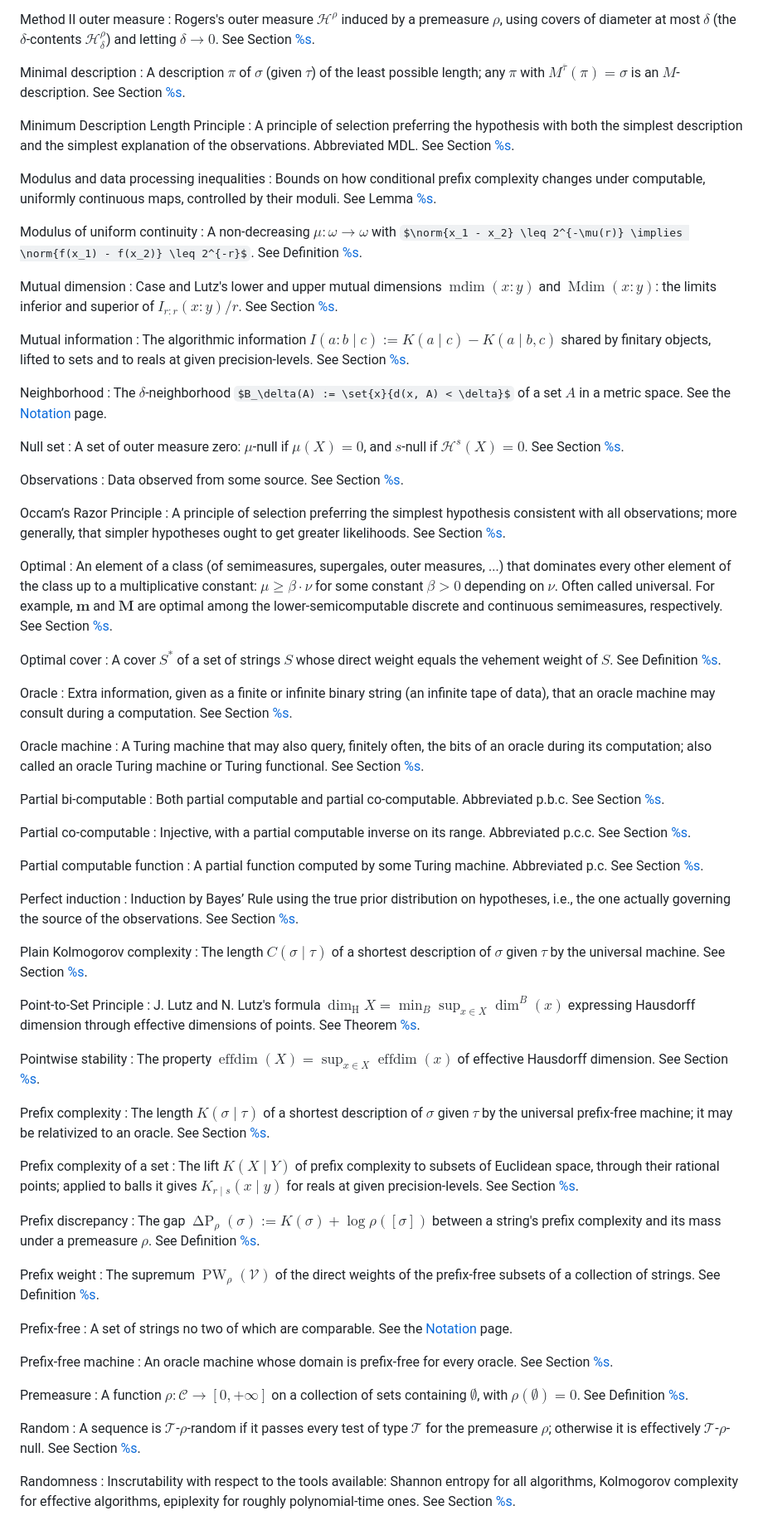
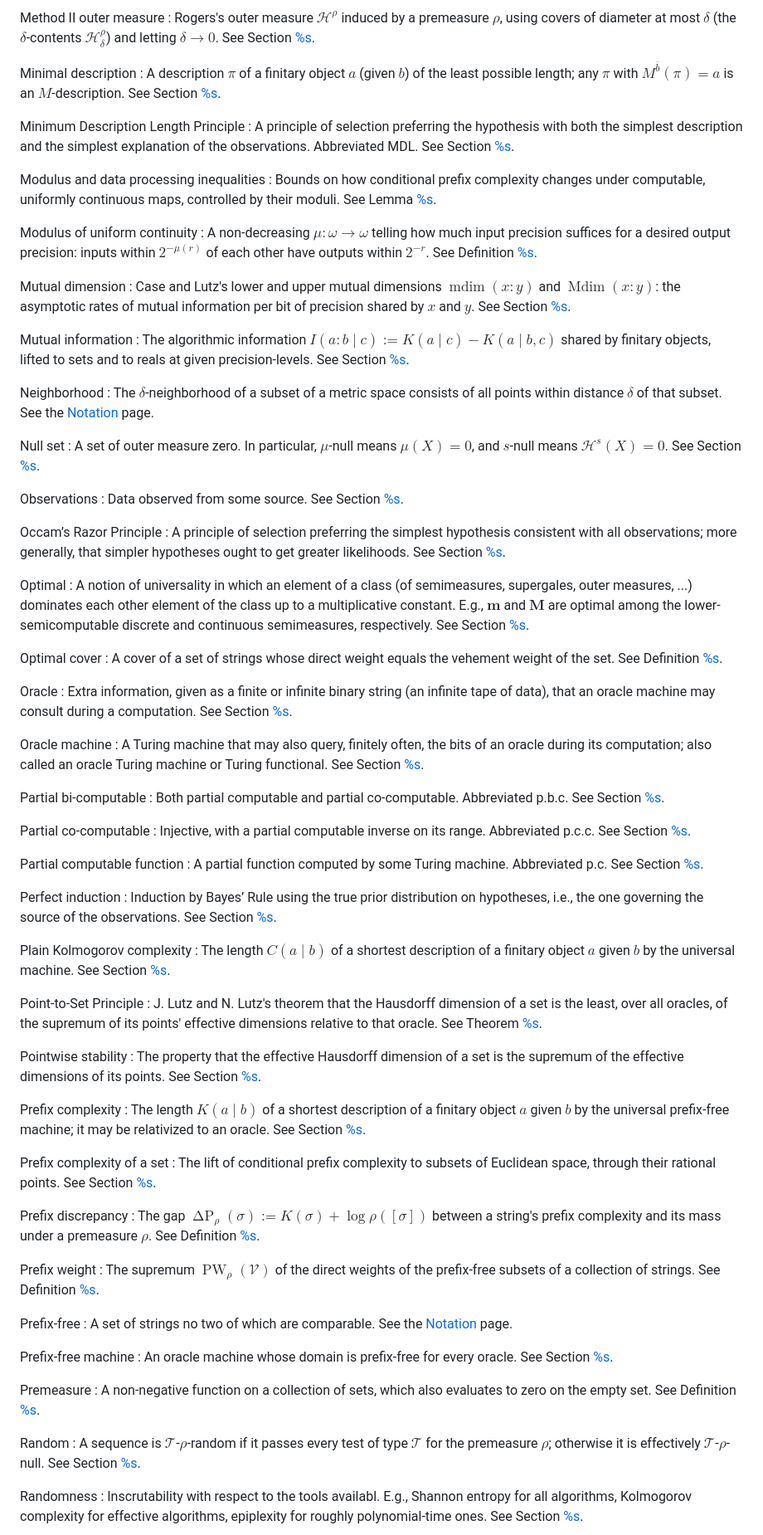
Before and after one commit to RaymondTana/ait-notes, a Markdown page: notes/glossary.md, the part around one of its changes. Shown at 83% size. GitHub-like rendering; some formulas as TeX source.

```diff
--- a/notes/glossary.md
+++ b/notes/glossary.md
@@ -220,7 +220,7 @@ Method II outer measure
 : Rogers's outer measure $\mathcal{H}^\rho$ induced by a premeasure $\rho$, using covers of diameter at most $\delta$ (the $\delta$-contents $\mathcal{H}^\rho_\delta$) and letting $\delta \to 0$. See Section [%s](#section:Measures_and_Hausdorff_Dimension).
 
 Minimal description
-: A description $\pi$ of $\sigma$ (given $\tau$) of the least possible length; any $\pi$ with $M^{\overline{\tau}}(\pi) = \sigma$ is an $M$-description. See Section [%s](#section:Prefix_Comlexity).
+: A description $\pi$ of a finitary object $a$ (given $b$) of the least possible length; any $\pi$ with $M^{\overline{b}}(\pi) = a$ is an $M$-description. See Section [%s](#section:Prefix_Comlexity).
 
 Minimum Description Length Principle
 : A principle of selection preferring the hypothesis with both the simplest description and the simplest explanation of the observations. Abbreviated MDL. See Section [%s](#reasoning:principles).
@@ -229,19 +229,19 @@ Modulus and data processing inequalities
 : Bounds on how conditional prefix complexity changes under computable, uniformly continuous maps, controlled by their moduli. See Lemma [%s](#lemma:forward_data_processing_conditional).
 
 Modulus of uniform continuity
-: A non-decreasing $\mu : \omega \to \omega$ with $\norm{x_1 - x_2} \leq 2^{-\mu(r)} \implies \norm{f(x_1) - f(x_2)} \leq 2^{-r}$. See Definition [%s](#definition:modulus_of_uniform_continuity).
+: A non-decreasing $\mu : \omega \to \omega$ telling how much input precision suffices for a desired output precision: inputs within $2^{-\mu(r)}$ of each other have outputs within $2^{-r}$. See Definition [%s](#definition:modulus_of_uniform_continuity).
 
 Mutual dimension
-: Case and Lutz's lower and upper mutual dimensions $\operatorname{mdim}(x : y)$ and $\operatorname{Mdim}(x : y)$: the limits inferior and superior of $I_{r : r}(x : y) / r$. See Section [%s](#section:Conditional_and_Mutual_Dimensions).
+: Case and Lutz's lower and upper mutual dimensions $\operatorname{mdim}(x : y)$ and $\operatorname{Mdim}(x : y)$: the asymptotic rates of mutual information per bit of precision shared by $x$ and $y$. See Section [%s](#section:Conditional_and_Mutual_Dimensions).
 
 Mutual information
 : The algorithmic information $I(a : b \mid c) := K(a \mid c) - K(a \mid b, c)$ shared by finitary objects, lifted to sets and to reals at given precision-levels. See Section [%s](#section:Conditional_and_Mutual_Dimensions).
 
 Neighborhood
-: The $\delta$-neighborhood $B_\delta(A) := \set{x}{d(x, A) < \delta}$ of a set $A$ in a metric space. See the [Notation](#section:Notation) page.
+: The $\delta$-neighborhood of a subset of a metric space consists of all points within distance $\delta$ of that subset. See the [Notation](#section:Notation) page.
 
 Null set
-: A set of outer measure zero: $\mu$-null if $\mu(X) = 0$, and $s$-null if $\mathcal{H}^s(X) = 0$. See Section [%s](#section:Measures_and_Hausdorff_Dimension).
+: A set of outer measure zero. In particular, $\mu$-null means $\mu(X) = 0$, and $s$-null means $\mathcal{H}^s(X) = 0$. See Section [%s](#section:Measures_and_Hausdorff_Dimension).
 
 Observations
 : Data observed from some source. See Section [%s](#reasoning:primitives).
@@ -250,10 +250,10 @@ Occam’s Razor Principle
 : A principle of selection preferring the simplest hypothesis consistent with all observations; more generally, that simpler hypotheses ought to get greater likelihoods. See Section [%s](#reasoning:principles).
 
 Optimal
-: An element of a class (of semimeasures, supergales, outer measures, ...) that dominates every other element of the class up to a multiplicative constant: $\mu \geq \beta \cdot \nu$ for some constant $\beta > 0$ depending on $\nu$. Often called universal. For example, $\mathbf{m}$ and $\mathbf{M}$ are optimal among the lower-semicomputable discrete and continuous semimeasures, respectively. See Section [%s](#section:Semimeasures).
+: A notion of universality in which an element of a class (of semimeasures, supergales, outer measures, ...) dominates each other element of the class up to a multiplicative constant. E.g., $\mathbf{m}$ and $\mathbf{M}$ are optimal among the lower-semicomputable discrete and continuous semimeasures, respectively. See Section [%s](#section:Semimeasures).
 
 Optimal cover
-: A cover $S^*$ of a set of strings $S$ whose direct weight equals the vehement weight of $S$. See Definition [%s](#definition:optimal_cover).
+: A cover of a set of strings whose direct weight equals the vehement weight of the set. See Definition [%s](#definition:optimal_cover).
 
 Oracle
 : Extra information, given as a finite or infinite binary string (an infinite tape of data), that an oracle machine may consult during a computation. See Section [%s](#section:Computability_Theory).
@@ -271,22 +271,22 @@ Partial computable function
 : A partial function computed by some Turing machine. Abbreviated p.c. See Section [%s](#section:Computability_Theory).
 
 Perfect induction
-: Induction by Bayes’ Rule using the true prior distribution on hypotheses, i.e., the one actually governing the source of the observations. See Section [%s](#reasoning:up_to_computability).
+: Induction by Bayes’ Rule using the true prior distribution on hypotheses, i.e., the one governing the source of the observations. See Section [%s](#reasoning:up_to_computability).
 
 Plain Kolmogorov complexity
-: The length $C(\sigma \mid \tau)$ of a shortest description of $\sigma$ given $\tau$ by the universal machine. See Section [%s](#section:Prefix_Comlexity).
+: The length $C(a \mid b)$ of a shortest description of a finitary object $a$ given $b$ by the universal machine. See Section [%s](#section:Prefix_Comlexity).
 
 Point-to-Set Principle
-: J. Lutz and N. Lutz's formula $\dim_{\operatorname{H}} X = \min_{B} \sup_{x \in X} \dim^B(x)$ expressing Hausdorff dimension through effective dimensions of points. See Theorem [%s](#theorem:PTS_for_H_dimension).
+: J. Lutz and N. Lutz's theorem that the Hausdorff dimension of a set is the least, over all oracles, of the supremum of its points' effective dimensions relative to that oracle. See Theorem [%s](#theorem:PTS_for_H_dimension).
 
 Pointwise stability
-: The property $\operatorname{effdim}(X) = \sup_{x \in X} \operatorname{effdim}(x)$ of effective Hausdorff dimension. See Section [%s](#section:Effective_Hausdorff_Dimension).
+: The property that the effective Hausdorff dimension of a set is the supremum of the effective dimensions of its points. See Section [%s](#section:Effective_Hausdorff_Dimension).
 
 Prefix complexity
-: The length $K(\sigma \mid \tau)$ of a shortest description of $\sigma$ given $\tau$ by the universal prefix-free machine; it may be relativized to an oracle. See Section [%s](#section:Prefix_Comlexity).
+: The length $K(a \mid b)$ of a shortest description of a finitary object $a$ given $b$ by the universal prefix-free machine; it may be relativized to an oracle. See Section [%s](#section:Prefix_Comlexity).
 
 Prefix complexity of a set
-: The lift $K(X \mid Y)$ of prefix complexity to subsets of Euclidean space, through their rational points; applied to balls it gives $K_{r \mid s}(x \mid y)$ for reals at given precision-levels. See Section [%s](#section:Lifting_Prefix_Complexity_to_Reals).
+: The lift of conditional prefix complexity to subsets of Euclidean space, through their rational points. See Section [%s](#section:Lifting_Prefix_Complexity_to_Reals).
 
 Prefix discrepancy
 : The gap $\operatorname{\Delta P}_\rho(\sigma) := K(\sigma) + \log \rho([\sigma])$ between a string's prefix complexity and its mass under a premeasure $\rho$. See Definition [%s](#definition:algorithmic_discrepancies).
@@ -301,12 +301,12 @@ Prefix-free machine
 : An oracle machine whose domain is prefix-free for every oracle. See Section [%s](#section:Prefix_Comlexity).
 
 Premeasure
-: A function $\rho : \mathcal{C} \to [0, +\infty]$ on a collection of sets containing $\emptyset$, with $\rho(\emptyset) = 0$. See Definition [%s](#definition:premeasure).
+: A non-negative function on a collection of sets, which also evaluates to zero on the empty set. See Definition [%s](#definition:premeasure).
 
 Random
 : A sequence is $\mathcal{T}$-$\rho$-random if it passes every test of type $\mathcal{T}$ for the premeasure $\rho$; otherwise it is effectively $\mathcal{T}$-$\rho$-null. See Section [%s](#section:Algorithmic_Randomness).
 
 Randomness
-: Inscrutability with respect to the tools available: Shannon entropy for all algorithms, Kolmogorov complexity for effective algorithms, epiplexity for roughly polynomial-time ones. See Section [%s](#reasoning:computability).
+: Inscrutability with respect to the tools availabl. E.g., Shannon entropy for all algorithms, Kolmogorov complexity for effective algorithms, epiplexity for roughly polynomial-time ones. See Section [%s](#reasoning:computability).
 
 Rapidly decreasing
```
Also changed, not shown: other parts of notes/glossary.md (+50 -50 lines), notes/reasoning/01-primitives-of-reasoning.md (+9 -8 lines).
